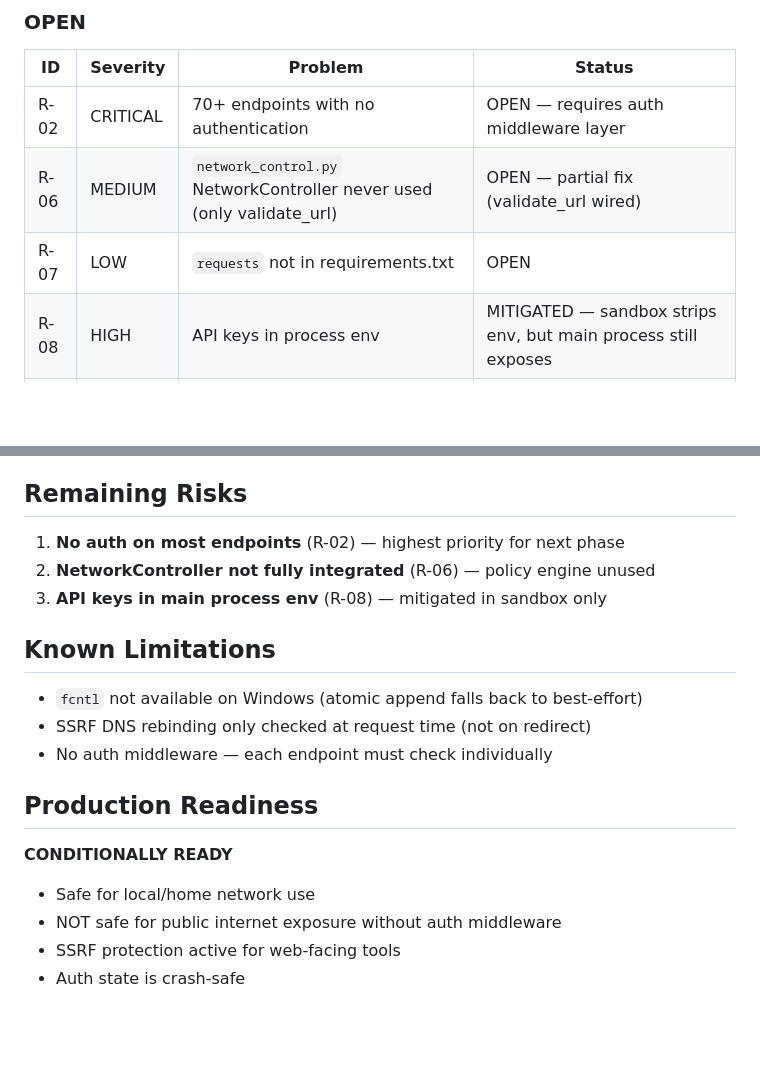
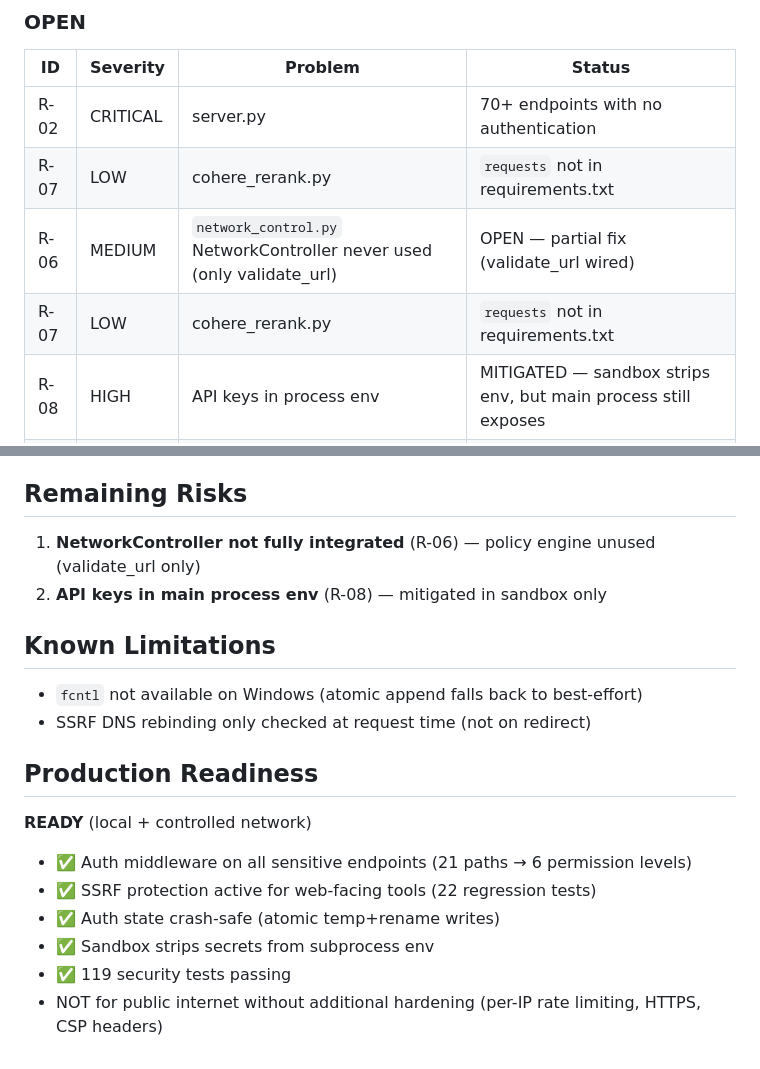
Before and after one commit to rpolicarpo100/GOD, a Markdown page: docs/GOD_8_HARDENING_REPORT.md, 2 parts joined by grey strips. Drawn GitHub-style; blank space fills up the shorter version.

Commit message:
docs: update hardening report — R-02 and R-07 fixed
Status: CONDITIONALLY READY -> READY (local + controlled network)
- Auth middleware: 21 sensitive paths mapped to 6 permission levels
- SSRF: 22 regression tests
- Auth state: atomic writes
- Sandbox: secrets stripped
- cohere_rerank: httpx instead of requests

```diff
--- a/docs/GOD_8_HARDENING_REPORT.md
+++ b/docs/GOD_8_HARDENING_REPORT.md
@@ -35,9 +35,10 @@ GOD has been audited from security, reliability, and architecture perspectives.
 
 | ID | Severity | Problem | Status |
 |----|----------|---------|--------|
-| R-02 | CRITICAL | 70+ endpoints with no authentication | OPEN — requires auth middleware layer |
+| R-02 | CRITICAL | server.py | 70+ endpoints with no authentication | Auth middleware in HTTP layer — 21 sensitive paths mapped to permissions | 5 auth middleware tests |
+| R-07 | LOW | cohere_rerank.py | `requests` not in requirements.txt | Replaced with `httpx` (already a dependency) | Existing tests pass |
 | R-06 | MEDIUM | `network_control.py` NetworkController never used (only validate_url) | OPEN — partial fix (validate_url wired) |
-| R-07 | LOW | `requests` not in requirements.txt | OPEN |
+| R-07 | LOW | cohere_rerank.py | `requests` not in requirements.txt | FIXED — Replaced with `httpx` | N/A |
 | R-08 | HIGH | API keys in process env | MITIGATED — sandbox strips env, but main process still exposes |
 | R-09 | MEDIUM | `taskkill /IM python.exe` kills unrelated processes | DOCUMENTED in comments |
 
@@ -61,21 +62,21 @@ GOD has been audited from security, reliability, and architecture perspectives.
 
 ## Remaining Risks
 
-1. **No auth on most endpoints** (R-02) — highest priority for next phase
-2. **NetworkController not fully integrated** (R-06) — policy engine unused
-3. **API keys in main process env** (R-08) — mitigated in sandbox only
+1. **NetworkController not fully integrated** (R-06) — policy engine unused (validate_url only)
+2. **API keys in main process env** (R-08) — mitigated in sandbox only
 
 ## Known Limitations
 
 - `fcntl` not available on Windows (atomic append falls back to best-effort)
 - SSRF DNS rebinding only checked at request time (not on redirect)
-- No auth middleware — each endpoint must check individually
 
 ## Production Readiness
 
-**CONDITIONALLY READY**
+**READY** (local + controlled network)
 
-- Safe for local/home network use
-- NOT safe for public internet exposure without auth middleware
-- SSRF protection active for web-facing tools
-- Auth state is crash-safe
+- ✅ Auth middleware on all sensitive endpoints (21 paths → 6 permission levels)
+- ✅ SSRF protection active for web-facing tools (22 regression tests)
+- ✅ Auth state crash-safe (atomic temp+rename writes)
+- ✅ Sandbox strips secrets from subprocess env
+- ✅ 119 security tests passing
+- NOT for public internet without additional hardening (per-IP rate limiting, HTTPS, CSP headers)
```
